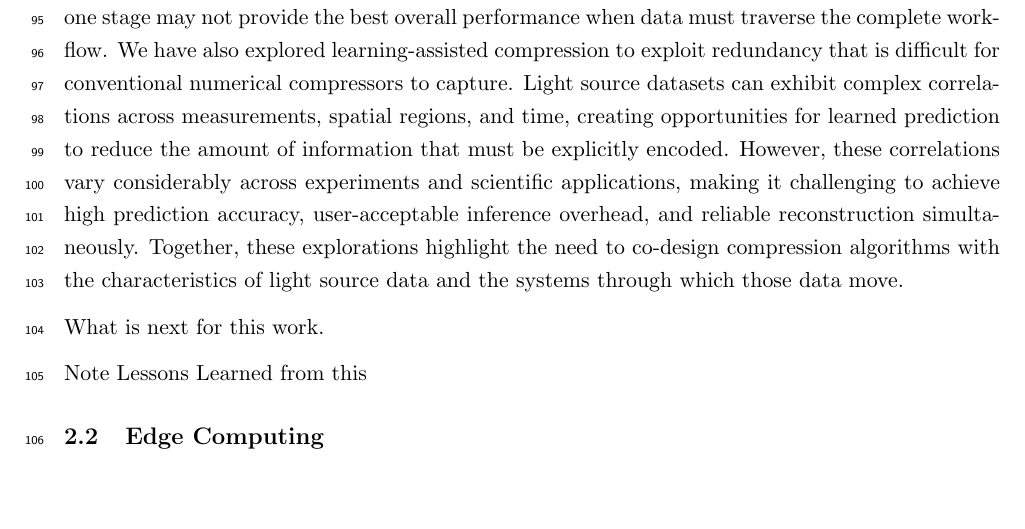
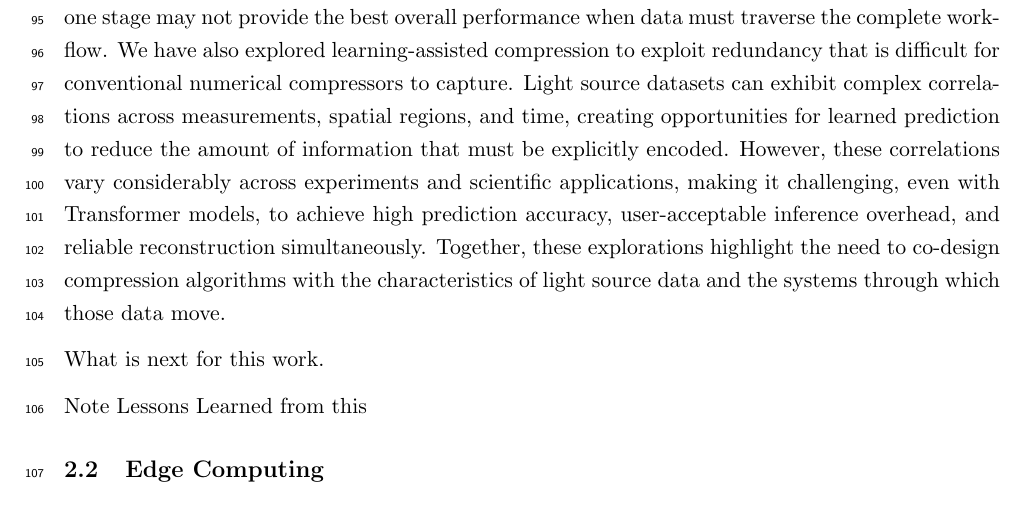
Before and after one commit to illumine-project/illumine_article_2026, a LaTeX document (main.tex, which reads src/compression.tex): part of page 5 of 9, cut so that both start at the same text. Compiled offline with pdfLaTeX; a LaTeX package or settings file that is missing is left out.

Commit message:
updating what we have done for compression side

```diff
--- a/src/compression.tex
+++ b/src/compression.tex
@@ -41,7 +41,7 @@ In particular, light-source workflows involve heterogeneous instruments, computi
 This makes compression a system-level optimization problem rather than simply a standalone compression-kernel problem: an approach that performs well at one stage may not provide the best overall performance when data must traverse the complete workflow.
 We have also explored learning-assisted compression to exploit redundancy that is difficult for conventional numerical compressors to capture.
 Light source datasets can exhibit complex correlations across measurements, spatial regions, and time, creating opportunities for learned prediction to reduce the amount of information that must be explicitly encoded.
-However, these correlations vary considerably across experiments and scientific applications, making it challenging to achieve high prediction accuracy, user-acceptable inference overhead, and reliable reconstruction simultaneously.
+However, these correlations vary considerably across experiments and scientific applications, making it challenging, even with Transformer models, to achieve high prediction accuracy, user-acceptable inference overhead, and reliable reconstruction simultaneously.
 Together, these explorations highlight the need to co-design compression algorithms with the characteristics of light source data and the systems through which those data move.
 
 
```
